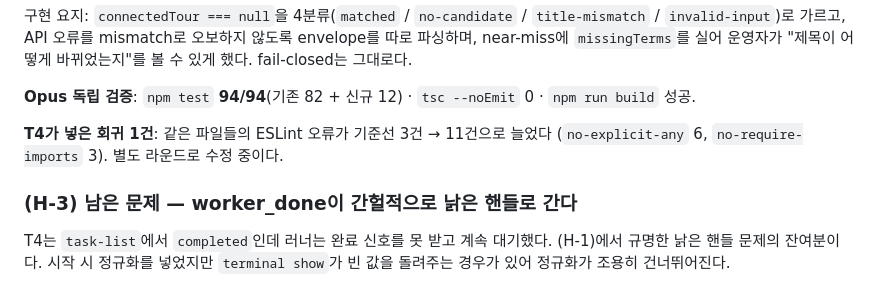
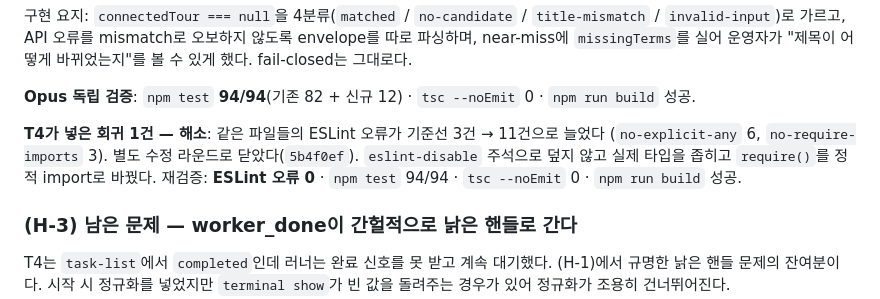
Before and after one commit to 6Soo/marketing, a Markdown page: LOG.md, the part around the change. GitHub-like rendering.

Commit message:
docs: T4 lint 회귀 해소 기록 (5b4f0ef) — ESLint 0·테스트 94/94·build 성공
eslint-disable로 덮지 않고 타입을 좁히고 require()를 정적 import로 교체했다.

Co-Authored-By: Claude Opus 5 <noreply@anthropic.com>

```diff
--- a/LOG.md
+++ b/LOG.md
@@ -819,8 +819,10 @@ fail-closed는 그대로다.
 
 **Opus 독립 검증**: `npm test` **94/94**(기존 82 + 신규 12) · `tsc --noEmit` 0 · `npm run build` 성공.
 
-**T4가 넣은 회귀 1건**: 같은 파일들의 ESLint 오류가 기준선 3건 → 11건으로 늘었다
-(`no-explicit-any` 6, `no-require-imports` 3). 별도 라운드로 수정 중이다.
+**T4가 넣은 회귀 1건 — 해소**: 같은 파일들의 ESLint 오류가 기준선 3건 → 11건으로 늘었다
+(`no-explicit-any` 6, `no-require-imports` 3). 별도 수정 라운드로 닫았다(`5b4f0ef`).
+`eslint-disable` 주석으로 덮지 않고 실제 타입을 좁히고 `require()`를 정적 import로 바꿨다.
+재검증: **ESLint 오류 0** · `npm test` 94/94 · `tsc --noEmit` 0 · `npm run build` 성공.
 
 ### (H-3) 남은 문제 — worker_done이 간헐적으로 낡은 핸들로 간다
 
```
